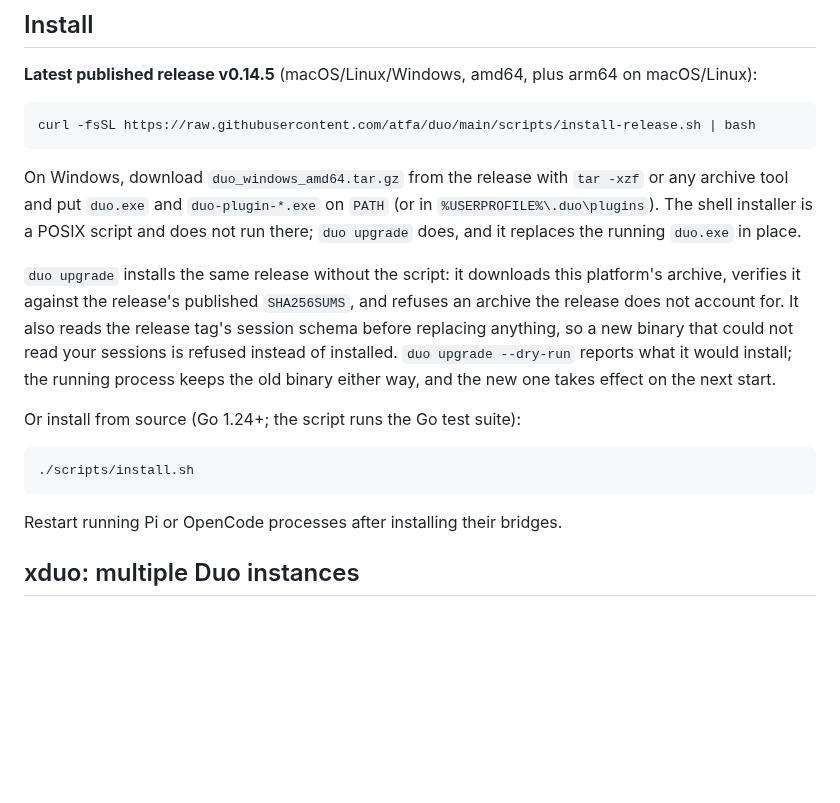
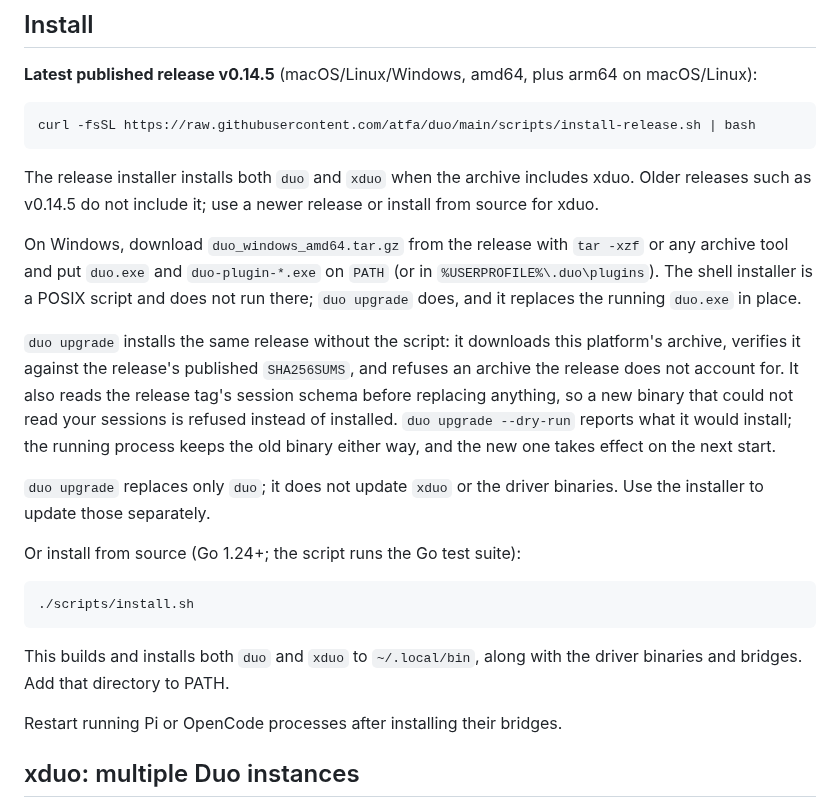
Before and after one commit to atfa/duo, a Markdown page: README.md, the part around the change. Drawn GitHub-style; blank space fills up the shorter version.

Commit message:
Clarify duo and xduo installation

````diff
--- a/README.md
+++ b/README.md
@@ -33,15 +33,21 @@ On a first run `duo` checks that it can start before it opens the dashboard, and
 curl -fsSL https://raw.githubusercontent.com/atfa/duo/main/scripts/install-release.sh | bash
 ```
 
+The release installer installs both `duo` and `xduo` when the archive includes xduo. Older releases such as v0.14.5 do not include it; use a newer release or install from source for xduo.
+
 On Windows, download `duo_windows_amd64.tar.gz` from the release with `tar -xzf` or any archive tool and put `duo.exe` and `duo-plugin-*.exe` on `PATH` (or in `%USERPROFILE%\.duo\plugins`). The shell installer is a POSIX script and does not run there; `duo upgrade` does, and it replaces the running `duo.exe` in place.
 
 `duo upgrade` installs the same release without the script: it downloads this platform's archive, verifies it against the release's published `SHA256SUMS`, and refuses an archive the release does not account for. It also reads the release tag's session schema before replacing anything, so a new binary that could not read your sessions is refused instead of installed. `duo upgrade --dry-run` reports what it would install; the running process keeps the old binary either way, and the new one takes effect on the next start.
+
+`duo upgrade` replaces only `duo`; it does not update `xduo` or the driver binaries. Use the installer to update those separately.
 
 Or install from source (Go 1.24+; the script runs the Go test suite):
 
 ```bash
 ./scripts/install.sh
 ```
+
+This builds and installs both `duo` and `xduo` to `~/.local/bin`, along with the driver binaries and bridges. Add that directory to PATH.
 
 Restart running Pi or OpenCode processes after installing their bridges.
 
````
Also changed, not shown: README.zh-CN.md (+6 -0 lines).
